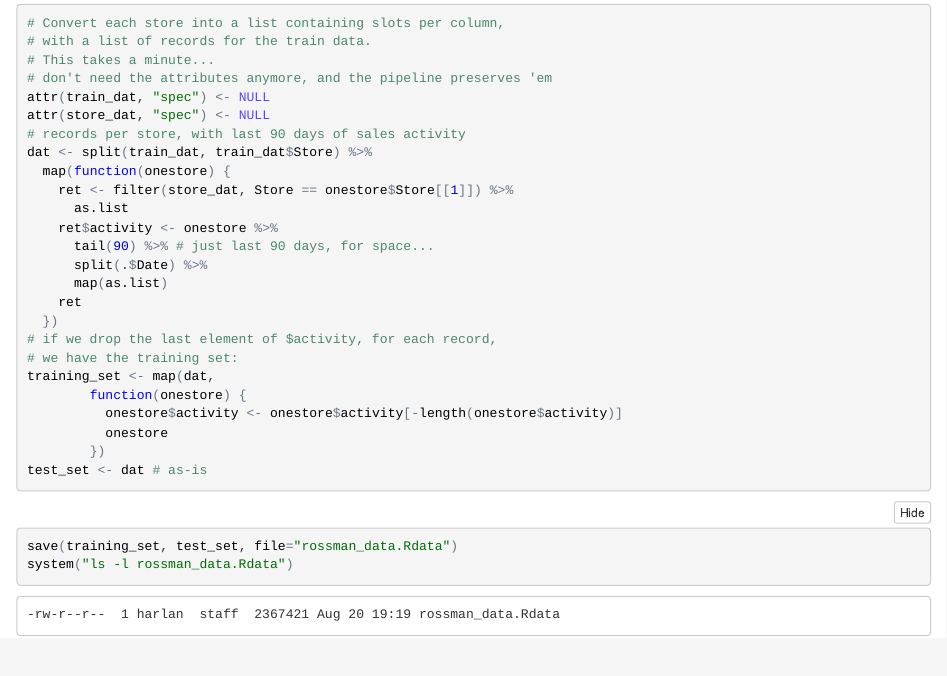
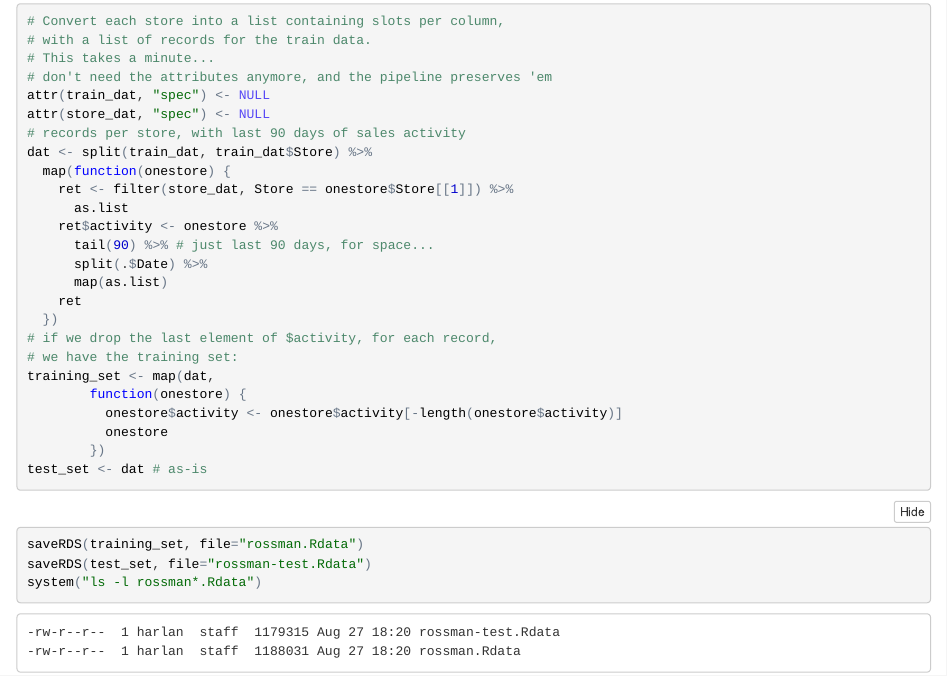
Before and after one commit to HarlanH/featgen-demo, an R Markdown document (rossman_data.Rmd): the page in a window 1100 px wide, from 1380 px down before the commit and from 1850 px down after it, so that both start at the same text. The pictures show the output file rossman_data.nb.html that the author committed with the source, opened offline.

Commit message:
train/test files separate

````diff
--- a/rossman_data.Rmd
+++ b/rossman_data.Rmd
@@ -64,6 +64,8 @@ test_set <- dat # as-is
 ```
 
 ```{r save}
-save(training_set, test_set, file="rossman.Rdata")
-system("ls -l rossman.Rdata")
+saveRDS(training_set, file="rossman.Rdata")
+saveRDS(test_set, file="rossman-test.Rdata")
+
+system("ls -l rossman*.Rdata")
 ```
````
Also changed, not shown: rossman_data.nb.html.
